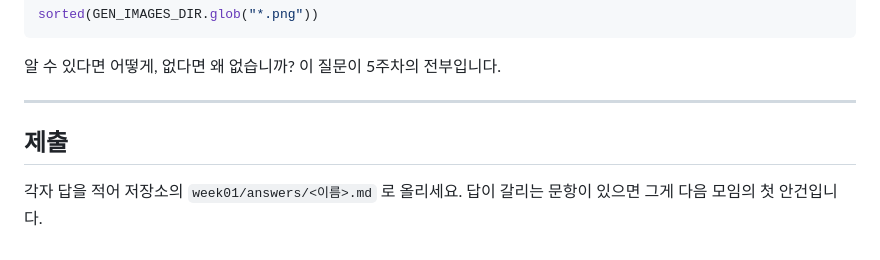
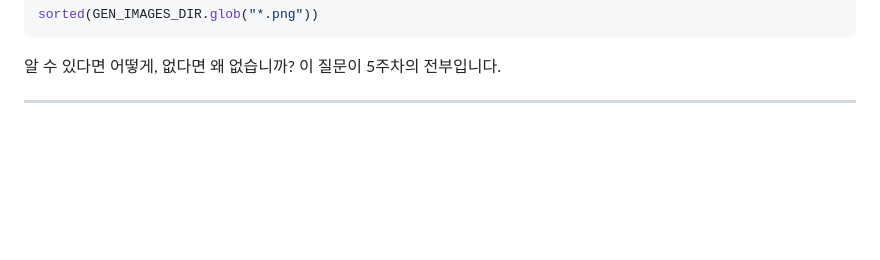
Before and after one commit to hemi333/Code-Decode, a Markdown page: CHECKPOINT.md, the part around the change. Rendered like a GitHub page; blank space fills up the shorter version.

```diff
--- a/CHECKPOINT.md
+++ b/CHECKPOINT.md
@@ -74,8 +74,3 @@ sorted(GEN_IMAGES_DIR.glob("*.png"))
 알 수 있다면 어떻게, 없다면 왜 없습니까? 이 질문이 5주차의 전부입니다.
 
 ---
-
-## 제출
-
-각자 답을 적어 저장소의 `week01/answers/<이름>.md` 로 올리세요.
-답이 갈리는 문항이 있으면 그게 다음 모임의 첫 안건입니다.
```
Also changed, not shown: answers/김혜미_checkpoint.md (added, +378 -0 lines).
